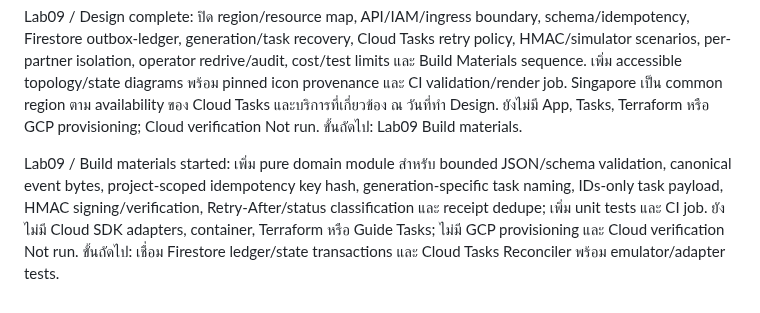
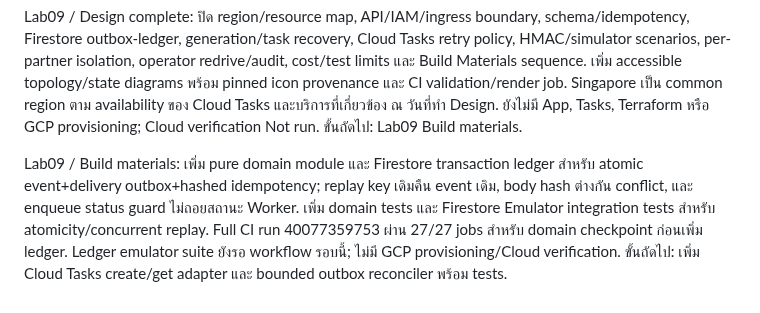
Before and after one commit to somkid-s5/Portfolio-Lab, a Markdown page: GCP/PROGRESS.md, the part around the change. Drawn GitHub-style.

Commit message:
docs(gcp): record Lab 09 ledger emulator tests [skip ci]

```diff
--- a/GCP/PROGRESS.md
+++ b/GCP/PROGRESS.md
@@ -325,4 +325,4 @@ Lab 09 / Brief complete: กำหนด Partner Webhook Relay สำหรั
 
 Lab09 / Design complete: ปิด region/resource map, API/IAM/ingress boundary, schema/idempotency, Firestore outbox-ledger, generation/task recovery, Cloud Tasks retry policy, HMAC/simulator scenarios, per-partner isolation, operator redrive/audit, cost/test limits และ Build Materials sequence. เพิ่ม accessible topology/state diagrams พร้อม pinned icon provenance และ CI validation/render job. Singapore เป็น common region ตาม availability ของ Cloud Tasks และบริการที่เกี่ยวข้อง ณ วันที่ทำ Design. ยังไม่มี App, Tasks, Terraform หรือ GCP provisioning; Cloud verification Not run. ขั้นถัดไป: Lab09 Build materials.
 
-Lab09 / Build materials started: เพิ่ม pure domain module สำหรับ bounded JSON/schema validation, canonical event bytes, project-scoped idempotency key hash, generation-specific task naming, IDs-only task payload, HMAC signing/verification, Retry-After/status classification และ receipt dedupe; เพิ่ม unit tests และ CI job. ยังไม่มี Cloud SDK adapters, container, Terraform หรือ Guide Tasks; ไม่มี GCP provisioning และ Cloud verification Not run. ขั้นถัดไป: เชื่อม Firestore ledger/state transactions และ Cloud Tasks Reconciler พร้อม emulator/adapter tests.
+Lab09 / Build materials: เพิ่ม pure domain module และ Firestore transaction ledger สำหรับ atomic event+delivery outbox+hashed idempotency; replay key เดิมคืน event เดิม, body hash ต่างกัน conflict, และ enqueue status guard ไม่ถอยสถานะ Worker. เพิ่ม domain tests และ Firestore Emulator integration tests สำหรับ atomicity/concurrent replay. Full CI run 40077359753 ผ่าน 27/27 jobs สำหรับ domain checkpoint ก่อนเพิ่ม ledger. Ledger emulator suite ยังรอ workflow รอบนี้; ไม่มี GCP provisioning/Cloud verification. ขั้นถัดไป: เพิ่ม Cloud Tasks create/get adapter และ bounded outbox reconciler พร้อม tests.
```
